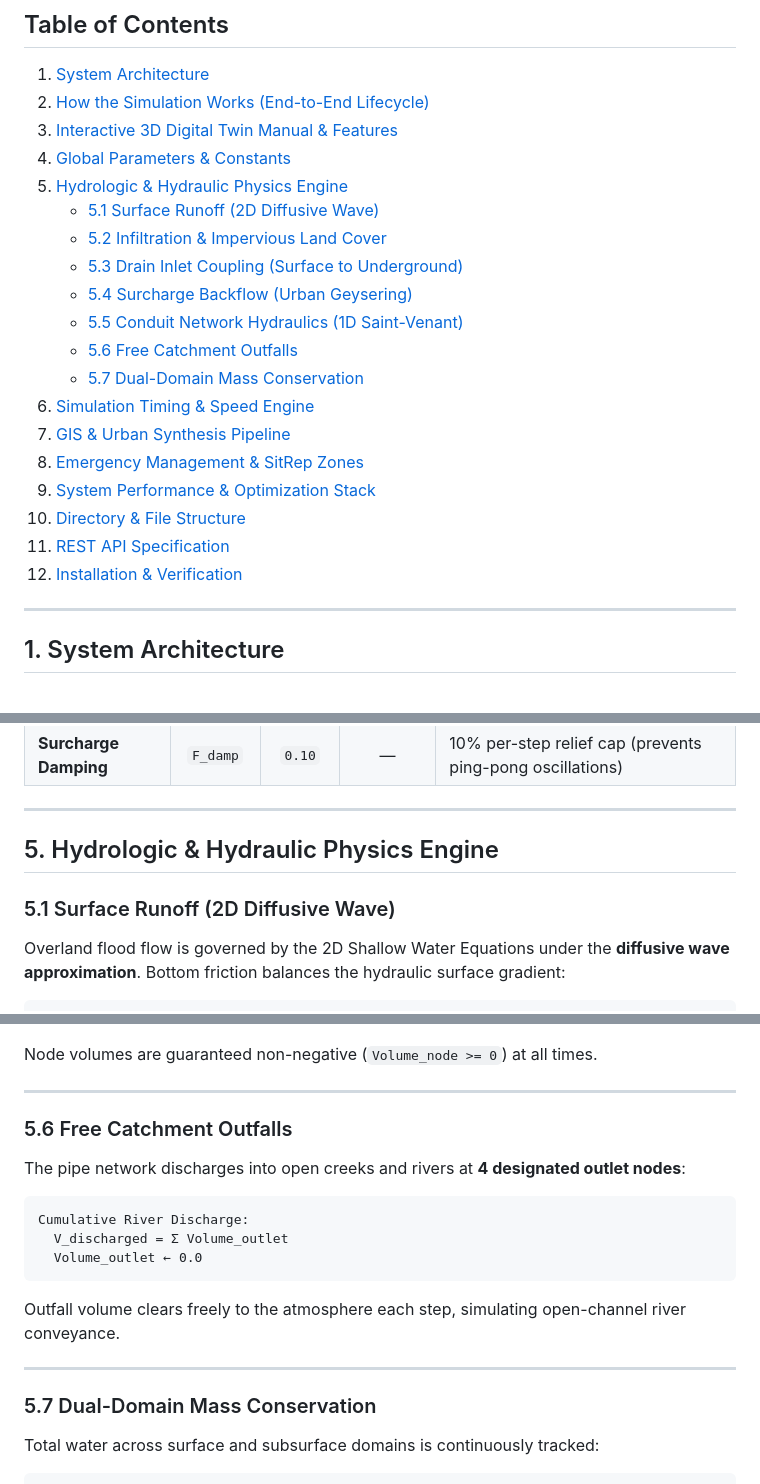
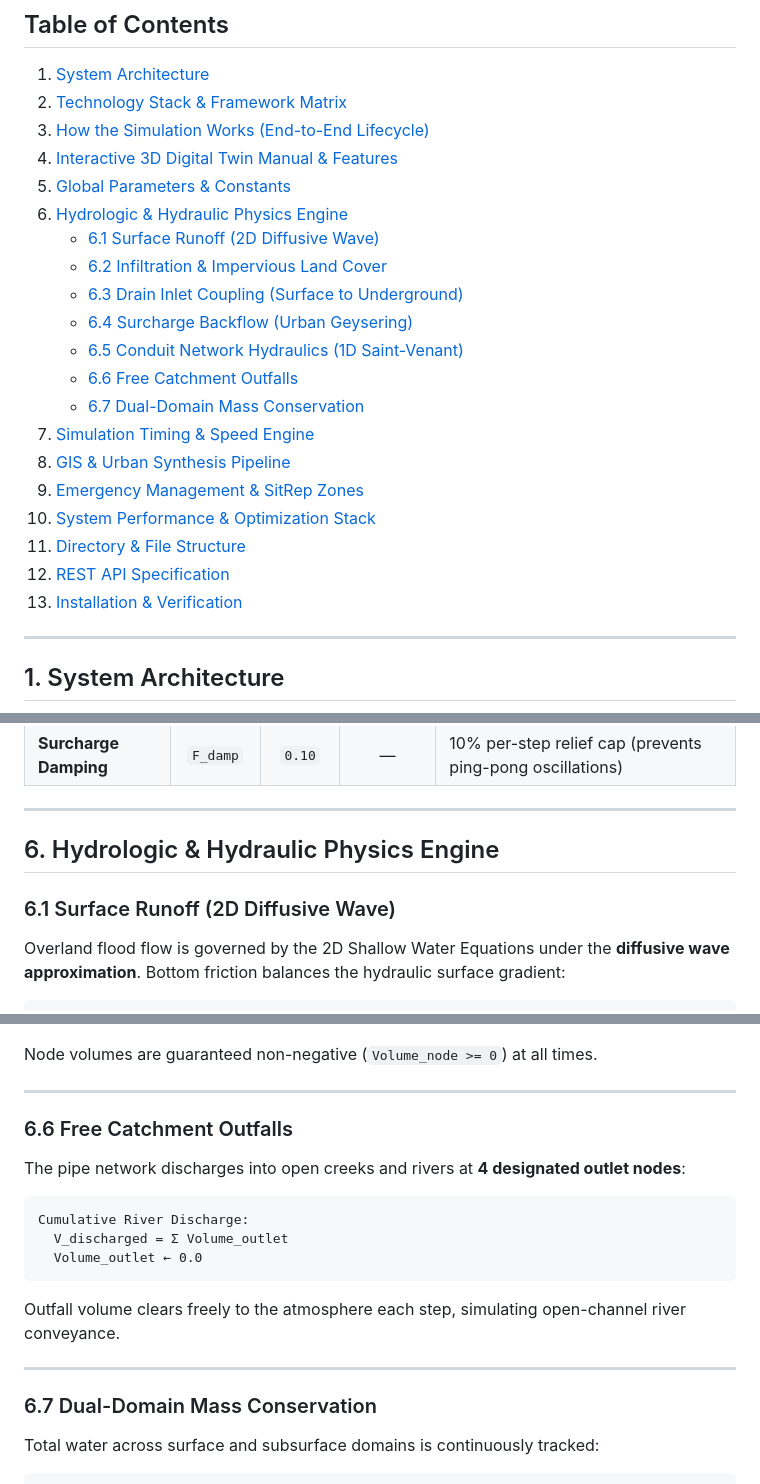
Before and after one commit to Lray143/Flood-Control, a Markdown page: README.md, 3 parts joined by grey strips. Rendered like a GitHub page.

Commit message:
docs: add comprehensive technology stack and framework matrix to README

```diff
--- a/README.md
+++ b/README.md
@@ -13,24 +13,25 @@ A physics-based, dual-domain urban flood simulation digital twin for **Barangay
 ## Table of Contents
 
 1. [System Architecture](#1-system-architecture)
-2. [How the Simulation Works (End-to-End Lifecycle)](#2-how-the-simulation-works-end-to-end-lifecycle)
-3. [Interactive 3D Digital Twin Manual & Features](#3-interactive-3d-digital-twin-manual--features)
-4. [Global Parameters & Constants](#4-global-parameters--constants)
-5. [Hydrologic & Hydraulic Physics Engine](#5-hydrologic--hydraulic-physics-engine)
-   - [5.1 Surface Runoff (2D Diffusive Wave)](#51-surface-runoff-2d-diffusive-wave)
-   - [5.2 Infiltration & Impervious Land Cover](#52-infiltration--impervious-land-cover)
-   - [5.3 Drain Inlet Coupling (Surface to Underground)](#53-drain-inlet-coupling-surface-to-underground)
-   - [5.4 Surcharge Backflow (Urban Geysering)](#54-surcharge-backflow-urban-geysering)
-   - [5.5 Conduit Network Hydraulics (1D Saint-Venant)](#55-conduit-network-hydraulics-1d-saint-venant)
-   - [5.6 Free Catchment Outfalls](#56-free-catchment-outfalls)
-   - [5.7 Dual-Domain Mass Conservation](#57-dual-domain-mass-conservation)
-6. [Simulation Timing & Speed Engine](#6-simulation-timing--speed-engine)
-7. [GIS & Urban Synthesis Pipeline](#7-gis--urban-synthesis-pipeline)
-8. [Emergency Management & SitRep Zones](#8-emergency-management--sitrep-zones)
-9. [System Performance & Optimization Stack](#9-system-performance--optimization-stack)
-10. [Directory & File Structure](#10-directory--file-structure)
-11. [REST API Specification](#11-rest-api-specification)
-12. [Installation & Verification](#12-installation--verification)
+2. [Technology Stack & Framework Matrix](#2-technology-stack--framework-matrix)
+3. [How the Simulation Works (End-to-End Lifecycle)](#3-how-the-simulation-works-end-to-end-lifecycle)
+4. [Interactive 3D Digital Twin Manual & Features](#4-interactive-3d-digital-twin-manual--features)
+5. [Global Parameters & Constants](#5-global-parameters--constants)
+6. [Hydrologic & Hydraulic Physics Engine](#6-hydrologic--hydraulic-physics-engine)
+   - [6.1 Surface Runoff (2D Diffusive Wave)](#61-surface-runoff-2d-diffusive-wave)
+   - [6.2 Infiltration & Impervious Land Cover](#62-infiltration--impervious-land-cover)
+   - [6.3 Drain Inlet Coupling (Surface to Underground)](#63-drain-inlet-coupling-surface-to-underground)
+   - [6.4 Surcharge Backflow (Urban Geysering)](#64-surcharge-backflow-urban-geysering)
+   - [6.5 Conduit Network Hydraulics (1D Saint-Venant)](#65-conduit-network-hydraulics-1d-saint-venant)
+   - [6.6 Free Catchment Outfalls](#66-free-catchment-outfalls)
+   - [6.7 Dual-Domain Mass Conservation](#67-dual-domain-mass-conservation)
+7. [Simulation Timing & Speed Engine](#7-simulation-timing--speed-engine)
+8. [GIS & Urban Synthesis Pipeline](#8-gis--urban-synthesis-pipeline)
+9. [Emergency Management & SitRep Zones](#9-emergency-management--sitrep-zones)
+10. [System Performance & Optimization Stack](#10-system-performance--optimization-stack)
+11. [Directory & File Structure](#11-directory--file-structure)
+12. [REST API Specification](#12-rest-api-specification)
+13. [Installation & Verification](#13-installation--verification)
 
 ---
 
@@ -155,9 +179,9 @@ All physical constants, coefficients, and numerical bounds across the engine are
 
 ---
 
-## 5. Hydrologic & Hydraulic Physics Engine
+## 6. Hydrologic & Hydraulic Physics Engine
 
-### 5.1 Surface Runoff (2D Diffusive Wave)
+### 6.1 Surface Runoff (2D Diffusive Wave)
 
 Overland flood flow is governed by the 2D Shallow Water Equations under the **diffusive wave approximation**. Bottom friction balances the hydraulic surface gradient:
 
@@ -302,7 +326,7 @@ Node volumes are guaranteed non-negative (`Volume_node >= 0`) at all times.
 
 ---
 
-### 5.6 Free Catchment Outfalls
+### 6.6 Free Catchment Outfalls
 
 The pipe network discharges into open creeks and rivers at **4 designated outlet nodes**:
 
@@ -316,7 +340,7 @@ Outfall volume clears freely to the atmosphere each step, simulating open-channe
 
 ---
 
-### 5.7 Dual-Domain Mass Conservation
+### 6.7 Dual-Domain Mass Conservation
 
 Total water across surface and subsurface domains is continuously tracked:
 
```
Also changed, not shown: other parts of README.md (+43 -20 lines).
